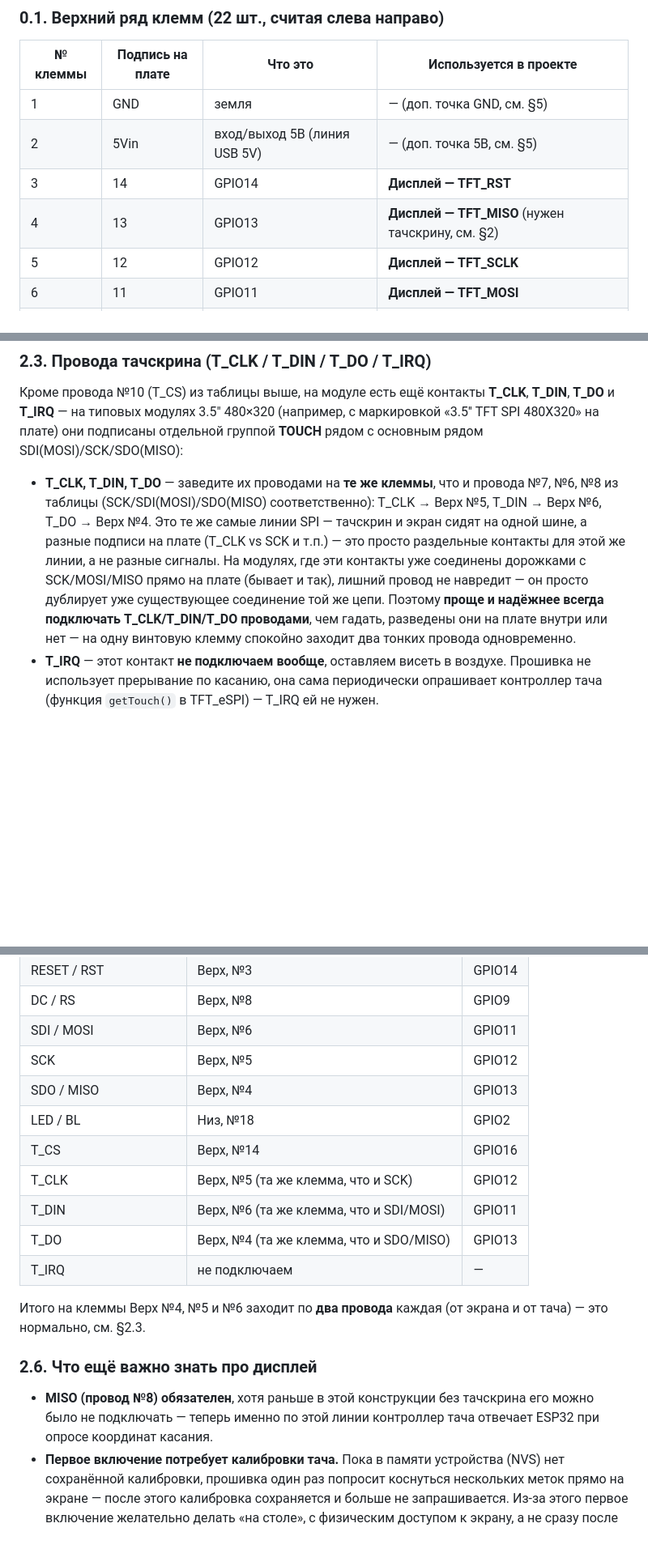
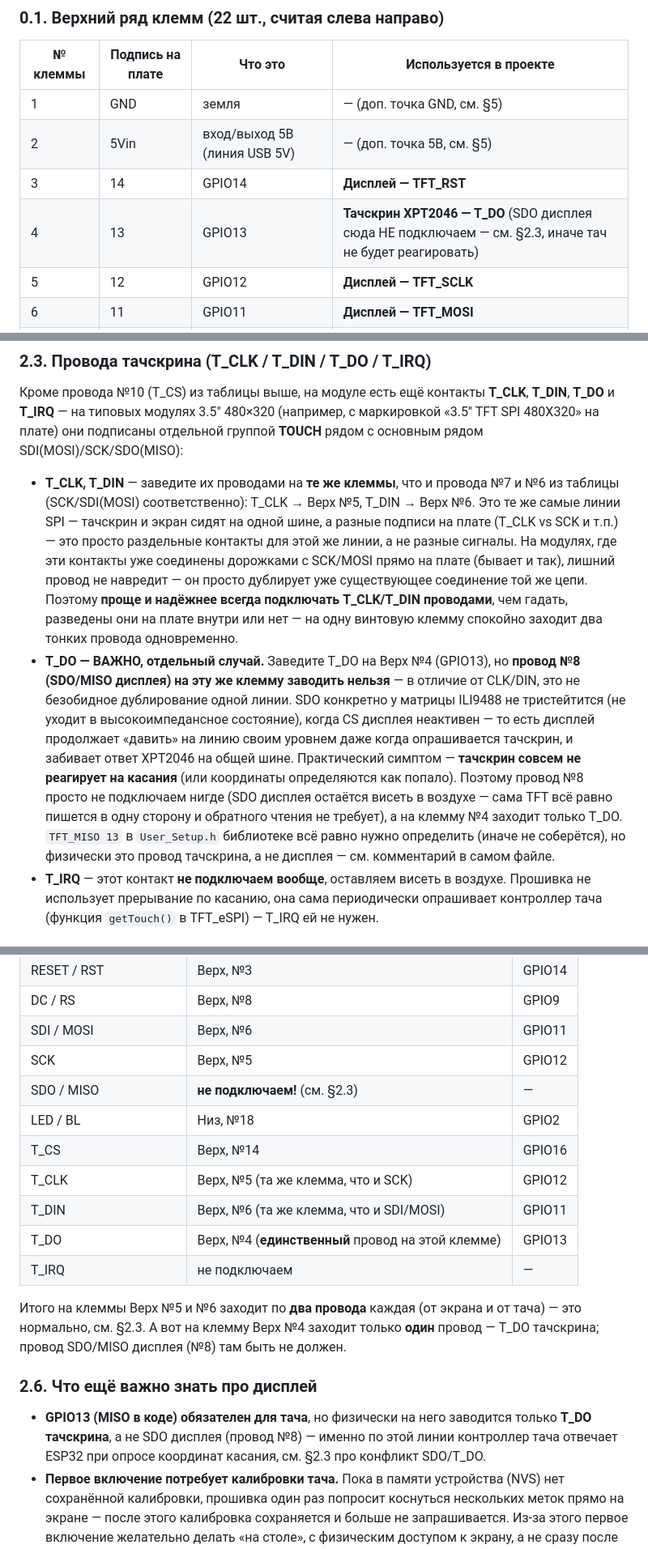
Before and after one commit to Humidino/humidino, a Markdown page: docs/WIRING.md, 3 parts joined by grey strips. Shown at 81% size. GitHub-like rendering; blank space fills up the shorter version.

Commit message:
docs: fix touchscreen SDO/MISO wiring conflict in WIRING.md
ILI9488 does not tri-state SDO when its CS is inactive, so tying the
display's SDO/MISO (wire #8) to the same terminal as the XPT2046
T_DO line jams the touch controller's response and touch stops
working. Document that wire #8 must stay unconnected and only T_DO
lands on GPIO13/terminal #4.

```diff
--- a/docs/WIRING.md
+++ b/docs/WIRING.md
@@ -96,7 +96,7 @@ YD-ESP32-S3 на два ряда винтовых клемм (по 22 клемм
 | 1 | GND | земля | — (доп. точка GND, см. §5) |
 | 2 | 5Vin | вход/выход 5В (линия USB 5V) | — (доп. точка 5В, см. §5) |
 | 3 | 14 | GPIO14 | **Дисплей — TFT_RST** |
-| 4 | 13 | GPIO13 | **Дисплей — TFT_MISO** (нужен тачскрину, см. §2) |
+| 4 | 13 | GPIO13 | **Тачскрин XPT2046 — T_DO** (SDO дисплея сюда НЕ подключаем — см. §2.3, иначе тач не будет реагировать) |
 | 5 | 12 | GPIO12 | **Дисплей — TFT_SCLK** |
 | 6 | 11 | GPIO11 | **Дисплей — TFT_MOSI** |
 | 7 | 10 | GPIO10 | **Дисплей — TFT_CS** |
@@ -268,18 +273,32 @@ SPI-модулей).
 подписаны отдельной группой **TOUCH** рядом с основным рядом
 SDI(MOSI)/SCK/SDO(MISO):
 
-- **T_CLK, T_DIN, T_DO** — заведите их проводами на **те же клеммы**,
-  что и провода №7, №6, №8 из таблицы (SCK/SDI(MOSI)/SDO(MISO)
-  соответственно): T_CLK → Верх №5, T_DIN → Верх №6, T_DO → Верх №4.
-  Это те же самые линии SPI — тачскрин и экран сидят на одной шине, а
-  разные подписи на плате (T_CLK vs SCK и т.п.) — это просто раздельные
-  контакты для этой же линии, а не разные сигналы. На модулях, где эти
-  контакты уже соединены дорожками с SCK/MOSI/MISO прямо на плате
-  (бывает и так), лишний провод не навредит — он просто дублирует уже
-  существующее соединение той же цепи. Поэтому **проще и надёжнее всегда
-  подключать T_CLK/T_DIN/T_DO проводами**, чем гадать, разведены они на
-  плате внутри или нет — на одну винтовую клемму спокойно заходит два
-  тонких провода одновременно.
+- **T_CLK, T_DIN** — заведите их проводами на **те же клеммы**, что и
+  провода №7 и №6 из таблицы (SCK/SDI(MOSI) соответственно): T_CLK →
+  Верх №5, T_DIN → Верх №6. Это те же самые линии SPI — тачскрин и
+  экран сидят на одной шине, а разные подписи на плате (T_CLK vs SCK и
+  т.п.) — это просто раздельные контакты для этой же линии, а не разные
+  сигналы. На модулях, где эти контакты уже соединены дорожками с
+  SCK/MOSI прямо на плате (бывает и так), лишний провод не навредит —
+  он просто дублирует уже существующее соединение той же цепи. Поэтому
+  **проще и надёжнее всегда подключать T_CLK/T_DIN проводами**, чем
+  гадать, разведены они на плате внутри или нет — на одну винтовую
+  клемму спокойно заходит два тонких провода одновременно.
+- **T_DO — ВАЖНО, отдельный случай.** Заведите T_DO на Верх №4
+  (GPIO13), но **провод №8 (SDO/MISO дисплея) на эту же клемму заводить
+  нельзя** — в отличие от CLK/DIN, это не безобидное дублирование одной
+  линии. SDO конкретно у матрицы ILI9488 не тристейтится (не уходит в
+  высокоимпедансное состояние), когда CS дисплея неактивен — то есть
+  дисплей продолжает «давить» на линию своим уровнем даже когда
+  опрашивается тачскрин, и забивает ответ XPT2046 на общей шине.
+  Практический симптом — **тачскрин совсем не реагирует на касания**
+  (или координаты определяются как попало). Поэтому провод №8 просто не
+  подключаем нигде (SDO дисплея остаётся висеть в воздухе — сама TFT
+  всё равно пишется в одну сторону и обратного чтения не требует), а на
+  клемму №4 заходит только T_DO. `TFT_MISO 13` в `User_Setup.h`
+  библиотеке всё равно нужно определить (иначе не соберётся), но
+  физически это провод тачскрина, а не дисплея — см. комментарий в
+  самом файле.
 - **T_IRQ** — этот контакт **не подключаем вообще**, оставляем
   висеть в воздухе. Прошивка не использует прерывание по касанию, она
   сама периодически опрашивает контроллер тача (функция `getTouch()` в
@@ -312,22 +331,25 @@ GPIO2 и подсветкой, с питанием ключа от 5В. Для
 | DC / RS | Верх, №8 | GPIO9 |
 | SDI / MOSI | Верх, №6 | GPIO11 |
 | SCK | Верх, №5 | GPIO12 |
-| SDO / MISO | Верх, №4 | GPIO13 |
+| SDO / MISO | **не подключаем!** (см. §2.3) | — |
 | LED / BL | Низ, №18 | GPIO2 |
 | T_CS | Верх, №14 | GPIO16 |
 | T_CLK | Верх, №5 (та же клемма, что и SCK) | GPIO12 |
 | T_DIN | Верх, №6 (та же клемма, что и SDI/MOSI) | GPIO11 |
-| T_DO | Верх, №4 (та же клемма, что и SDO/MISO) | GPIO13 |
+| T_DO | Верх, №4 (**единственный** провод на этой клемме) | GPIO13 |
 | T_IRQ | не подключаем | — |
 
-Итого на клеммы Верх №4, №5 и №6 заходит по **два провода** каждая (от
-экрана и от тача) — это нормально, см. §2.3.
+Итого на клеммы Верх №5 и №6 заходит по **два провода** каждая (от
+экрана и от тача) — это нормально, см. §2.3. А вот на клемму Верх №4
+заходит только **один** провод — T_DO тачскрина; провод SDO/MISO
+дисплея (№8) там быть не должен.
 
 ### 2.6. Что ещё важно знать про дисплей
 
-- **MISO (провод №8) обязателен**, хотя раньше в этой конструкции без
-  тачскрина его можно было не подключать — теперь именно по этой линии
-  контроллер тача отвечает ESP32 при опросе координат касания.
+- **GPIO13 (MISO в коде) обязателен для тача**, но физически на него
+  заводится только **T_DO тачскрина**, а не SDO дисплея (провод №8) —
+  именно по этой линии контроллер тача отвечает ESP32 при опросе
+  координат касания, см. §2.3 про конфликт SDO/T_DO.
 - **Первое включение потребует калибровки тача.** Пока в памяти
   устройства (NVS) нет сохранённой калибровки, прошивка один раз
   попросит коснуться нескольких меток прямо на экране — после этого
```
Also changed, not shown: other parts of docs/WIRING.md (+21 -12 lines).
